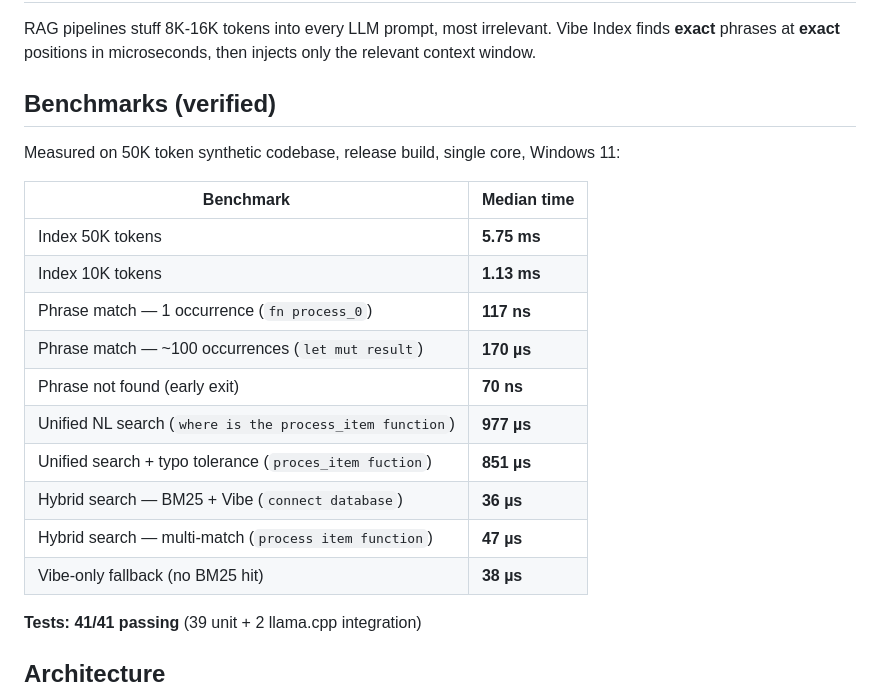
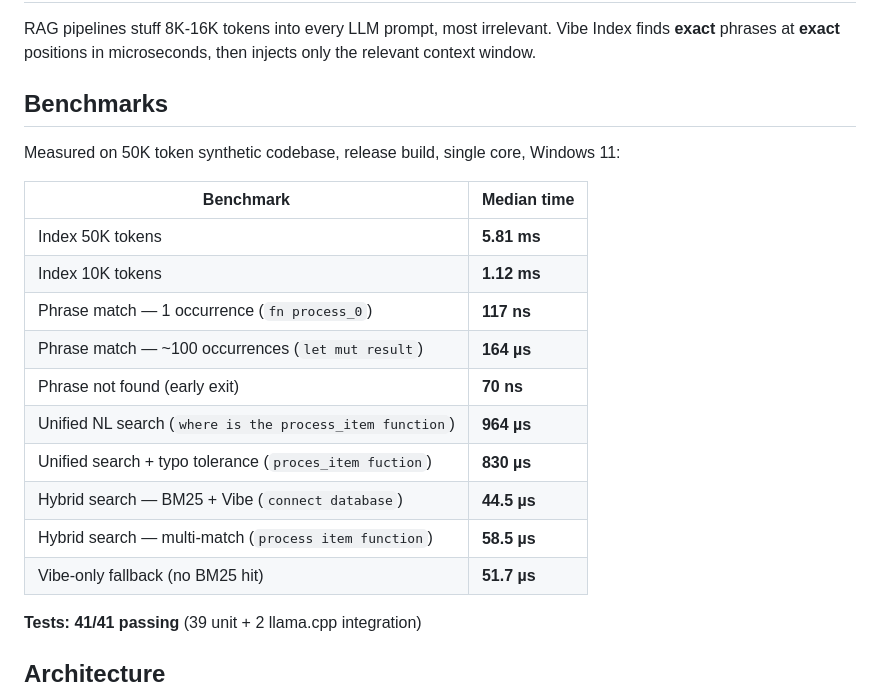
Before and after one commit to mladenpop-oss/vibe-index, a Markdown page: README.md, the part around the change. GitHub-like rendering.

Commit message:
docs: update benchmarks with fresh measurement data

```diff
--- a/README.md
+++ b/README.md
@@ -12,22 +12,22 @@
 
 RAG pipelines stuff 8K-16K tokens into every LLM prompt, most irrelevant. Vibe Index finds **exact** phrases at **exact** positions in microseconds, then injects only the relevant context window.
 
-## Benchmarks (verified)
+## Benchmarks
 
 Measured on 50K token synthetic codebase, release build, single core, Windows 11:
 
 | Benchmark | Median time |
 |-----------|-------------|
-| Index 50K tokens | **5.75 ms** |
-| Index 10K tokens | **1.13 ms** |
+| Index 50K tokens | **5.81 ms** |
+| Index 10K tokens | **1.12 ms** |
 | Phrase match — 1 occurrence (`fn process_0`) | **117 ns** |
-| Phrase match — ~100 occurrences (`let mut result`) | **170 µs** |
+| Phrase match — ~100 occurrences (`let mut result`) | **164 µs** |
 | Phrase not found (early exit) | **70 ns** |
-| Unified NL search (`where is the process_item function`) | **977 µs** |
-| Unified search + typo tolerance (`proces_item fuction`) | **851 µs** |
-| Hybrid search — BM25 + Vibe (`connect database`) | **36 µs** |
-| Hybrid search — multi-match (`process item function`) | **47 µs** |
-| Vibe-only fallback (no BM25 hit) | **38 µs** |
+| Unified NL search (`where is the process_item function`) | **964 µs** |
+| Unified search + typo tolerance (`proces_item fuction`) | **830 µs** |
+| Hybrid search — BM25 + Vibe (`connect database`) | **44.5 µs** |
+| Hybrid search — multi-match (`process item function`) | **58.5 µs** |
+| Vibe-only fallback (no BM25 hit) | **51.7 µs** |
 
 **Tests: 41/41 passing** (39 unit + 2 llama.cpp integration)
 
```
